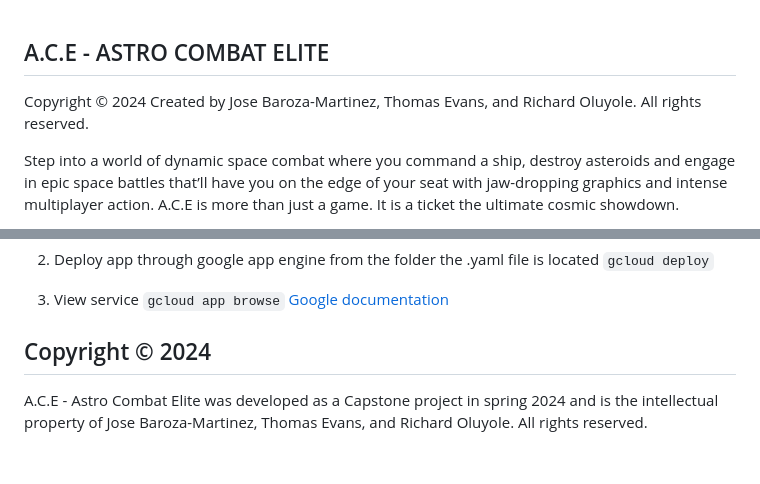
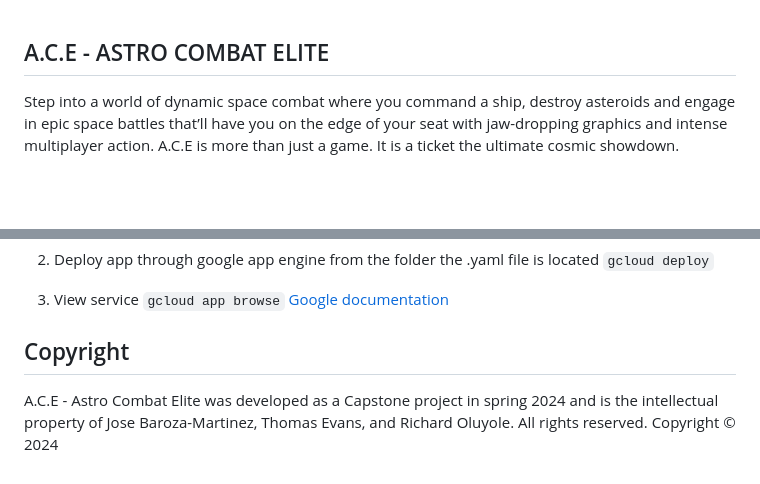
Before and after one commit to Evanstho/ACE-Astro-Combat-Elite-Capstone, a Markdown page: README.md, 2 parts joined by grey strips. Drawn GitHub-style; blank space fills up the shorter version.

Commit message:
Refactor copyright section in README.md
Updated copyright section in README.md.

```diff
--- a/README.md
+++ b/README.md
@@ -1,7 +1,4 @@
 ## A.C.E - ASTRO COMBAT ELITE
-Copyright © 2024
-Created by Jose Baroza-Martinez, Thomas Evans, and Richard Oluyole. All rights reserved.
-
 Step into a world of dynamic space combat where you command a ship, destroy asteroids and engage in epic space battles that’ll have you on the edge of your seat with jaw-dropping graphics and intense multiplayer action. A.C.E is more than just a game. It is a ticket the ultimate cosmic showdown.
 
 https://www.youtube.com/watch?v=cgeTfRbW0wA
@@ -92,5 +89,5 @@ In order to deploy your game, you will need to upload *all* of the contents of t
 [Google documentation](https://cloud.google.com/appengine/docs/standard/java-gen2/building-app/creating-project) </br>
 
 
-## Copyright © 2024
-A.C.E - Astro Combat Elite was developed as a Capstone project in spring 2024 and is the intellectual property of Jose Baroza-Martinez, Thomas Evans, and Richard Oluyole. All rights reserved.
+## Copyright
+A.C.E - Astro Combat Elite was developed as a Capstone project in spring 2024 and is the intellectual property of Jose Baroza-Martinez, Thomas Evans, and Richard Oluyole. All rights reserved. Copyright © 2024
```
